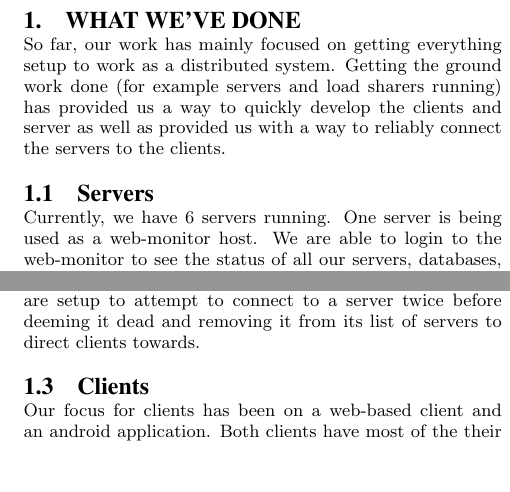
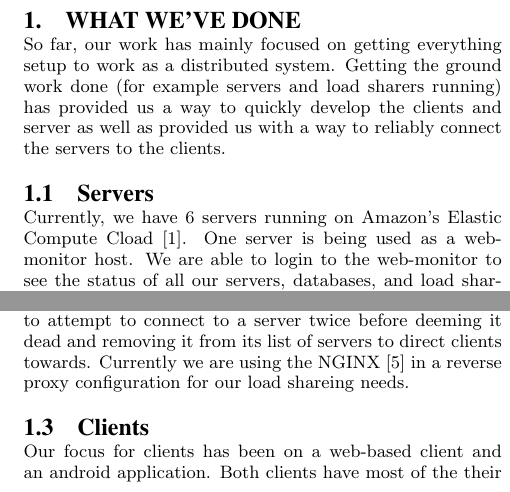
Before and after one commit to bgianfo/distributed-systems, a LaTeX paper (papers/phase-one/paper.tex): two parts of the columns of page 1 of 2 before the commit and two parts of the columns of page 1 of 3 after it, joined at a grey line, cut so that both start at the same text, the shorter picture padded with empty space. Compiled offline with pdfLaTeX.

Commit message:
Add section about NGINX and EC2

```diff
--- a/papers/phase-one/paper.tex
+++ b/papers/phase-one/paper.tex
@@ -62,7 +62,7 @@ sharers running) has provided us a way to quickly develop the clients
 and server as well as provided us with a way to reliably connect the servers to
 the clients.
 \subsection {Servers}
-Currently, we have 6 servers running. One server is being used as a web-monitor
+Currently, we have 6 servers running on Amazon's Elastic Compute Cload \cite{aec}. One server is being used as a web-monitor
 host. We are able to login to the web-monitor to see the status of all our
 servers, databases, and load sharers. This will help us manage if the services
 are running and allow us to track down any problems, if they arise. Three
@@ -88,6 +88,8 @@ robin DNS where distrivia.lame.ws will select either load distributer that is
 up at random. This provides us will stability for access to the servers. The
 load sharers are setup to attempt to connect to a server twice before
 deeming it dead and removing it from its list of servers to direct clients towards.
+Currently we are using the NGINX \cite{nginx} in a reverse proxy configuration
+for our load shareing needs.
 
 \subsection {Clients}
 Our focus for clients has been on a web-based client and an android application.
```
Also changed, not shown: papers/phase-one/bibliography.bib (+8 -0 lines).
